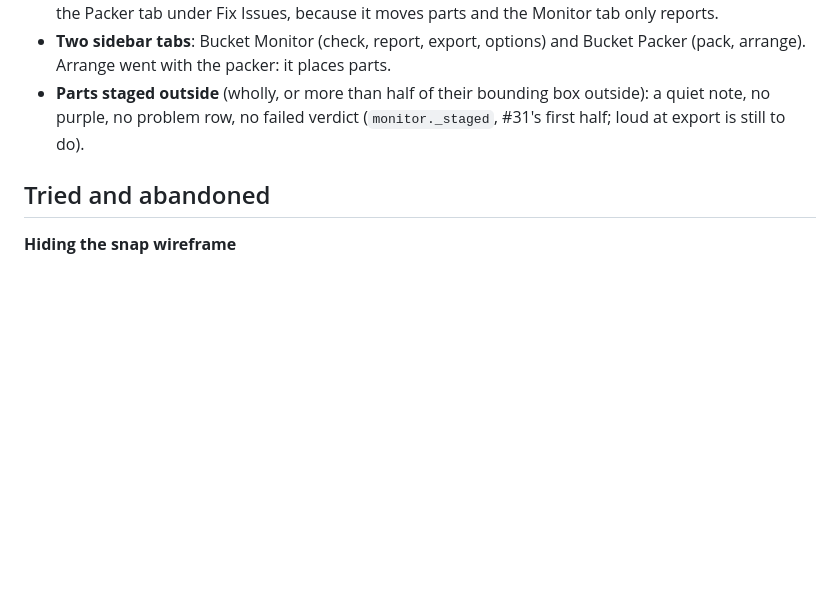
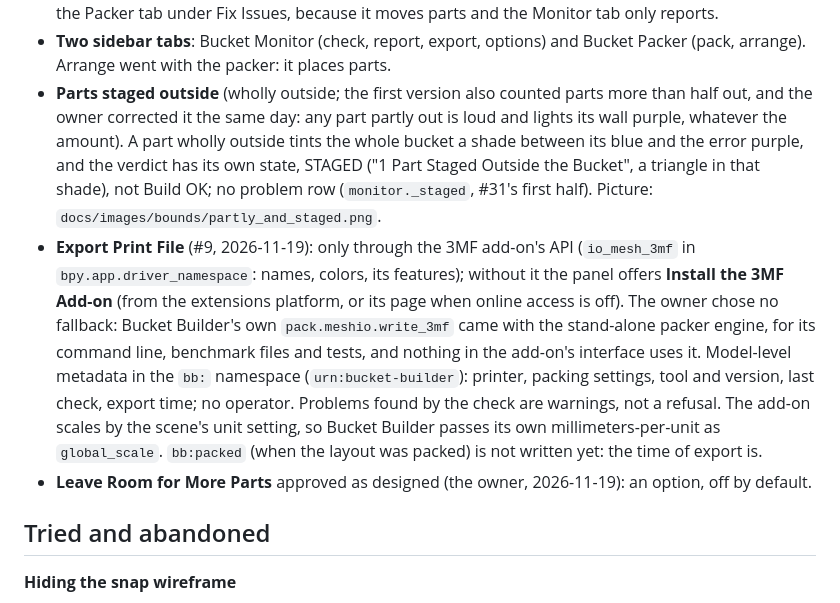
Before and after one commit to calvin-young/blender-bucket-builder, a Markdown page: docs/DECISIONS.md, the part around the change. Rendered like a GitHub page; blank space fills up the shorter version.

```diff
--- a/docs/DECISIONS.md
+++ b/docs/DECISIONS.md
@@ -161,9 +161,29 @@ still open. The details are in `AGENTS.md` (Implementation notes).
 * **Two sidebar tabs**: Bucket Monitor (check, report, export, options) and
   Bucket Packer (pack, arrange). Arrange went with the packer: it places
   parts.
-* **Parts staged outside** (wholly, or more than half of their bounding box
-  outside): a quiet note, no purple, no problem row, no failed verdict
-  (`monitor._staged`, #31's first half; loud at export is still to do).
+* **Parts staged outside** (wholly outside; the first version also counted
+  parts more than half out, and the owner corrected it the same day: any
+  part partly out is loud and lights its wall purple, whatever the amount).
+  A part wholly outside tints the whole bucket a shade between its blue and
+  the error purple, and the verdict has its own state, STAGED ("1 Part
+  Staged Outside the Bucket", a triangle in that shade), not Build OK; no
+  problem row (`monitor._staged`, #31's first half). Picture:
+  `docs/images/bounds/partly_and_staged.png`.
+* **Export Print File** (#9, 2026-11-19): only through the 3MF add-on's
+  API (`io_mesh_3mf` in `bpy.app.driver_namespace`: names, colors, its
+  features); without it the panel offers **Install the 3MF Add-on** (from
+  the extensions platform, or its page when online access is off). The
+  owner chose no fallback: Bucket Builder's own `pack.meshio.write_3mf`
+  came with the stand-alone packer engine, for its command line, benchmark
+  files and tests, and nothing in the add-on's interface uses it.
+  Model-level metadata in the `bb:` namespace (`urn:bucket-builder`):
+  printer, packing settings, tool and version, last check, export time; no
+  operator. Problems found by the check are warnings, not a refusal. The
+  add-on scales by the scene's unit setting, so Bucket Builder passes its
+  own millimeters-per-unit as `global_scale`. `bb:packed` (when the layout
+  was packed) is not written yet: the time of export is.
+* **Leave Room for More Parts** approved as designed (the owner,
+  2026-11-19): an option, off by default.
 
 ## Tried and abandoned
 
```
Also changed, not shown: AGENTS.md (+1 -0 lines), docs/PROMPT_STATS.md (+4 -1 lines), docs/images/bounds/partly_and_staged.png (added), 10 other files.
